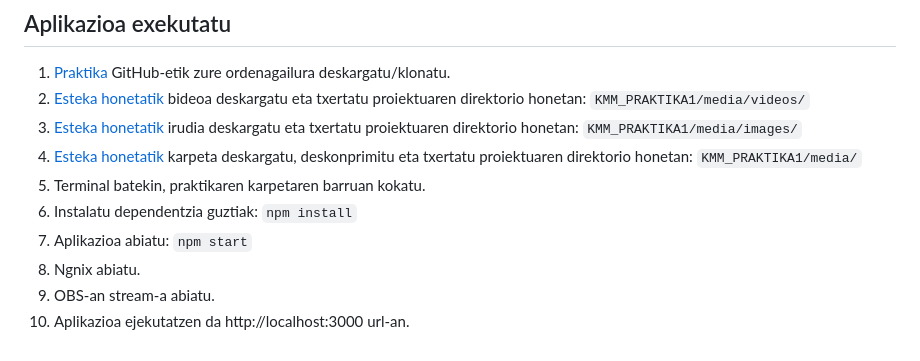
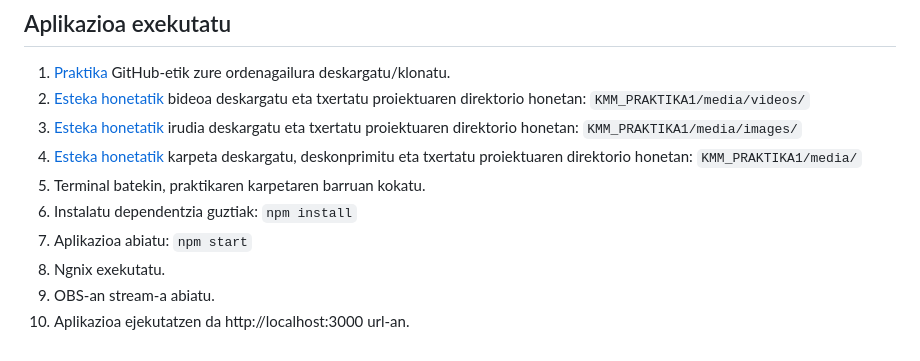
Before and after one commit to paabloomaartinez/KMM-Praktika1, a Markdown page: README.md, the part around the change. GitHub-like rendering.

Commit message:
abiatu cambiado

```diff
--- a/README.md
+++ b/README.md
@@ -76,6 +76,6 @@
   5. Terminal batekin, praktikaren karpetaren barruan kokatu.
   6. Instalatu dependentzia guztiak: `npm install`
   7. Aplikazioa abiatu: `npm start`
-  8. Ngnix abiatu.
+  8. Ngnix exekutatu.
   9. OBS-an stream-a abiatu.
   10. Aplikazioa ejekutatzen da http://localhost:3000 url-an.
```
